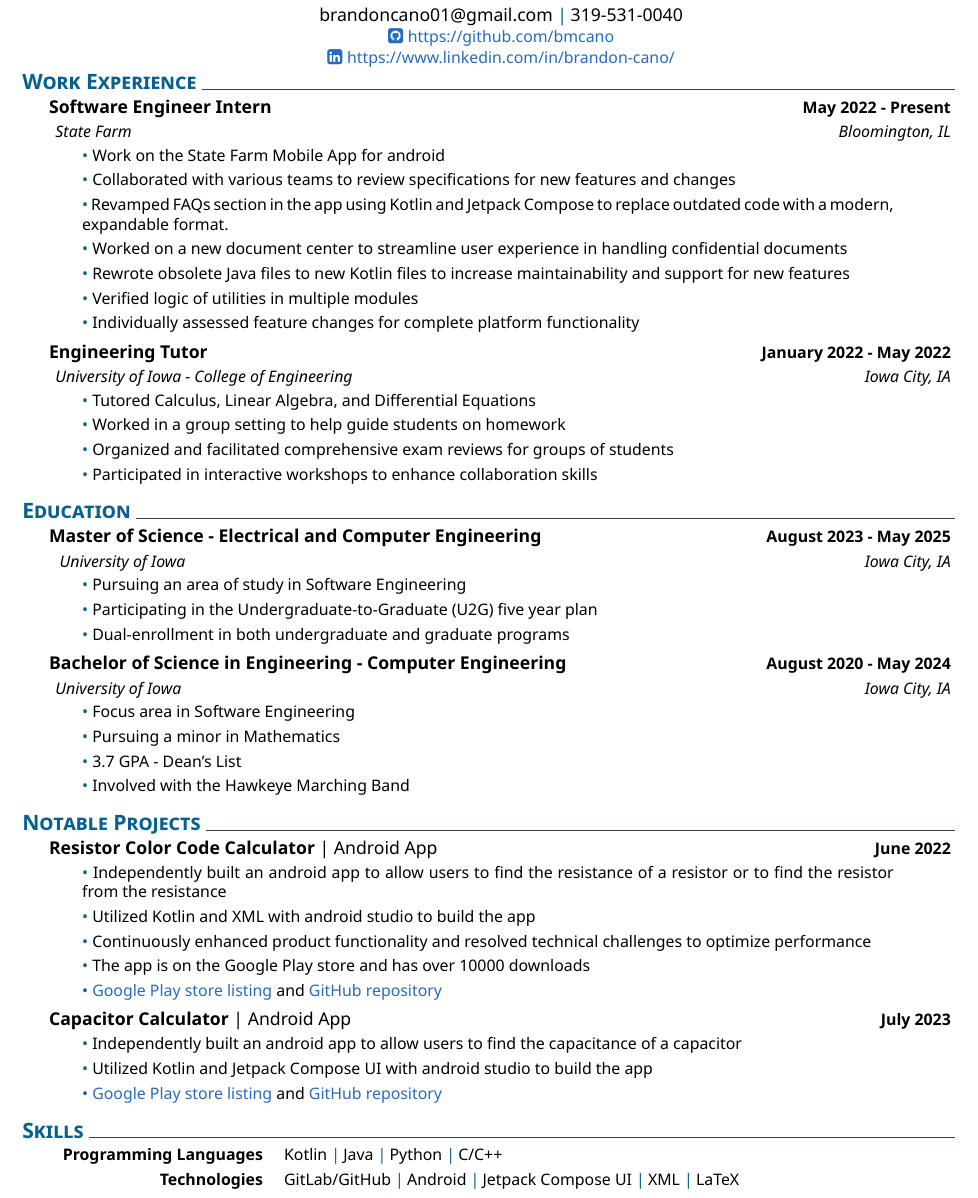
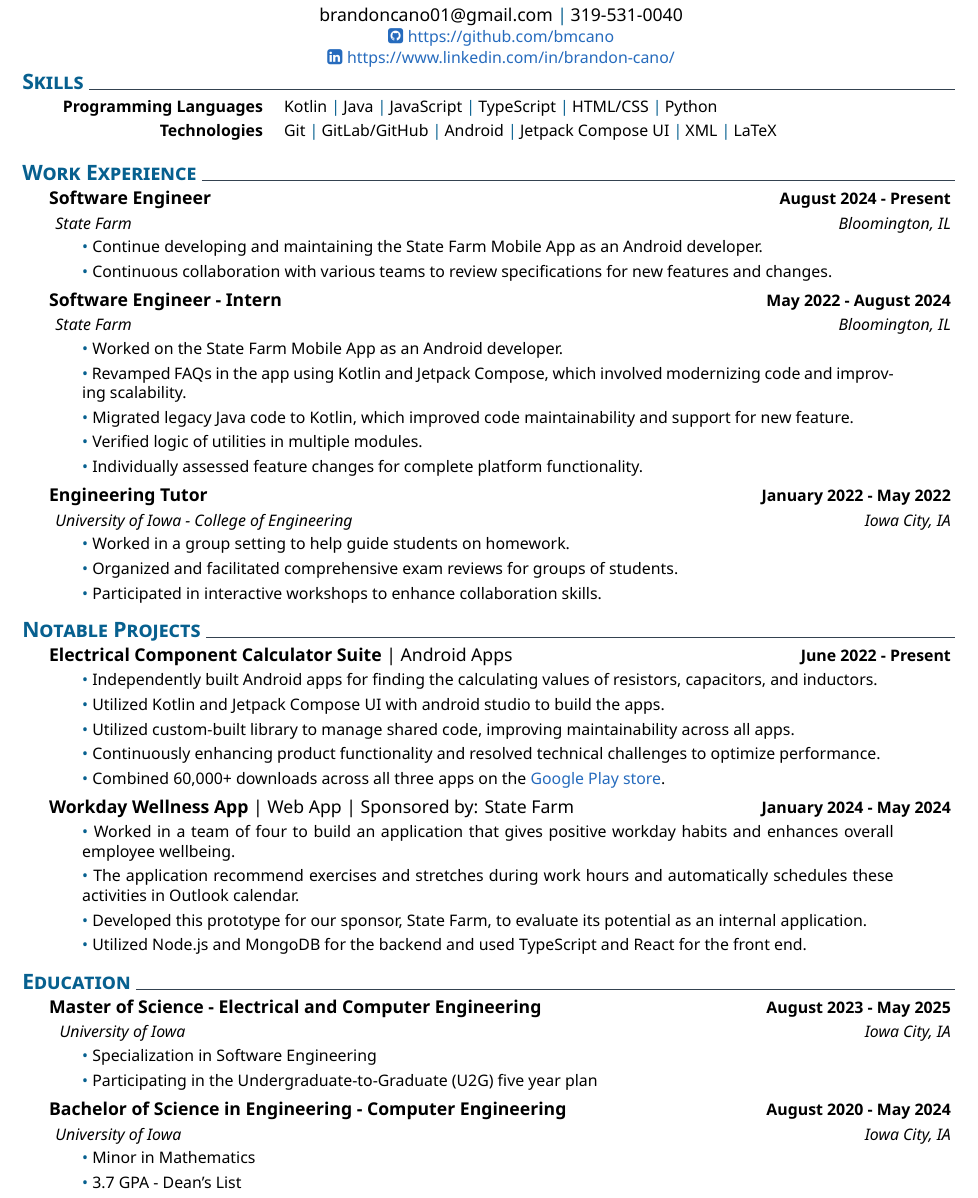
Before and after one commit to bmcano/resume, a LaTeX CV (resume.tex): part of the page, cut so that both start at the same text. Compiled offline with XeLaTeX.

Commit message:
updated resume for fall 2024

```diff
--- a/resume.tex
+++ b/resume.tex
@@ -17,37 +17,48 @@
 \headerview
 \vspace{2ex}
 
+\section{Skills}
+	\newcommand{\skillone}{\createskill{Programming Languages}{Kotlin \cpshalf Java \cpshalf JavaScript \cpshalf TypeScript \cpshalf HTML/CSS \cpshalf Python}}
+
+	\newcommand{\skilltwo}{\createskill{Technologies}{Git \cpshalf GitLab/GitHub \cpshalf Android \cpshalf Jetpack Compose UI \cpshalf XML \cpshalf LaTeX}}
+
+	\createskills{\skillone, \skilltwo}
 \section{Work Experience}
-	\datedexperience{Software Engineer Intern}{May 2022 - Present}
+	\datedexperience{Software Engineer}{August 2024 - Present}
 	\explanation{State Farm}{Bloomington, IL}
 	\explanationdetail{
 		\smallskip
 		\coloredbullet\ %
-		Work on the State Farm Mobile App for android
+		Continue developing and maintaining the State Farm Mobile App as an Android developer.
 
 		\smallskip
 		\coloredbullet\ %
-		Collaborated with various teams to review specifications for new features and changes
+		Continuous collaboration with various teams to review specifications for new features and changes.
+
+		\smallskip
+	}
+	\datedexperience{Software Engineer - Intern}{May 2022 - August 2024}
+	\explanation{State Farm}{Bloomington, IL}
+	\explanationdetail{
+		\smallskip
+		\coloredbullet\ %
+		Worked on the State Farm Mobile App as an Android developer.
 
 		\smallskip
 		\coloredbullet\ %
-		Revamped FAQs section in the app using Kotlin and Jetpack Compose to replace outdated code with a modern, expandable format.
+		Revamped FAQs in the app using Kotlin and Jetpack Compose, which involved modernizing code and improving scalability.
 
 		\smallskip
 		\coloredbullet\ %
-		Worked on a new document center to streamline user experience in handling confidential documents
+		 Migrated legacy Java code to Kotlin, which improved code maintainability and support for new feature.
 
 		\smallskip
 		\coloredbullet\ %
-		Rewrote obsolete Java files to new Kotlin files to increase maintainability and support for new features
+		Verified logic of utilities in multiple modules.
 
 		\smallskip
 		\coloredbullet\ %
-		Verified logic of utilities in multiple modules
-
-		\smallskip
-		\coloredbullet\ %
-		Individually assessed feature changes for complete platform functionality
+		Individually assessed feature changes for complete platform functionality.
 
 		\smallskip
 	}
@@ -56,19 +67,61 @@
 	\explanationdetail{
 		\smallskip
 		\coloredbullet\ %
-		Tutored Calculus, Linear Algebra, and Differential Equations
+		Worked in a group setting to help guide students on homework.
 
 		\smallskip
 		\coloredbullet\ %
-		Worked in a group setting to help guide students on homework
+		Organized and facilitated comprehensive exam reviews for groups of students.
 
 		\smallskip
 		\coloredbullet\ %
-		Organized and facilitated comprehensive exam reviews for groups of students
+		Participated in interactive workshops to enhance collaboration skills.
+
+		\bigskip
+	}
+\section{Notable Projects}
+	\datedexperience{Electrical Component Calculator Suite \textmd{| Android Apps}}{June 2022 - Present}
+	\explanationdetail{
+		\smallskip
+		\coloredbullet\ %
+		Independently built Android apps for finding the calculating values of resistors, capacitors, and inductors.
 
 		\smallskip
 		\coloredbullet\ %
-		Participated in interactive workshops to enhance collaboration skills
+		Utilized Kotlin and Jetpack Compose UI with android studio to build the apps.
+
+		\smallskip
+		\coloredbullet\ %
+		Utilized custom-built library to manage shared code, improving maintainability across all apps.
+
+		\smallskip
+		\coloredbullet\ %
+		Continuously enhancing product functionality and resolved technical challenges to optimize performance.
+
+		\smallskip
+		\coloredbullet\ %
+		Combined 60,000+ downloads across all three apps on the \href{https://play.google.com/store/apps/developer?id=Brandon+Cano}{Google Play store}.
+
+		\smallskip
+	}
+	%
+	\datedexperience{Workday Wellness App \textmd{| Web App | Sponsored by: State Farm}}{January 2024 - May 2024}
+	\explanationdetail{
+		\smallskip
+		\coloredbullet\ %
+		Worked in a team of four to build an application that gives positive workday habits and enhances overall employee wellbeing.
+
+		\smallskip
+		\coloredbullet\ %
+		The application recommend exercises and stretches during work hours and automatically schedules these activities in Outlook calendar.
+
+		\smallskip
+		\coloredbullet\ %
+		Developed this prototype for our sponsor, State Farm, to evaluate its potential as an internal application.
+
+		\smallskip
+		\coloredbullet\ %
+		Utilized Node.js and MongoDB for the backend and used TypeScript and React for the front end.
 
 		\bigskip
 	}
@@ -78,86 +131,26 @@
 	\explanationdetail{
 		\smallskip
 		\coloredbullet\ %
-		Pursuing an area of study in Software Engineering
+		Specialization in Software Engineering
 
 		\smallskip
 		\coloredbullet\ %
 		Participating in the Undergraduate-to-Graduate (U2G) five year plan
 
 		\smallskip
-		\coloredbullet\ %
-		Dual-enrollment in both undergraduate and graduate programs
-
-		\smallskip
 	}
 	\datedexperience{Bachelor of Science in Engineering - Computer Engineering}{August 2020 - May 2024}
 	\explanation{University of Iowa}{Iowa City, IA}
 	\explanationdetail{
-		\smallskip
-		\coloredbullet\ %
-		Focus area in Software Engineering
 
 		\smallskip
 		\coloredbullet\ %
-		Pursuing a minor in Mathematics
+		Minor in Mathematics
 
 		\smallskip
 		\coloredbullet\ %
 		3.7 GPA - Dean's List
 
-		\smallskip
-		\coloredbullet\ %
-		Involved with the Hawkeye Marching Band
-
 		\bigskip
 	}
-\section{Notable Projects}
-	\datedexperience{Resistor Color Code Calculator \textmd{| Android App}}{June 2022}
-	\explanationdetail{
-		\smallskip
-		\coloredbullet\ %
-		Independently built an android app to allow users to find the resistance of a resistor or to find the resistor from the resistance
-
-		\smallskip
-		\coloredbullet\ %
-		Utilized Kotlin and XML with android studio to build the app
-
-		\smallskip
-		\coloredbullet\ %
-		Continuously enhanced product functionality and resolved technical challenges to optimize performance
-
-		\smallskip
-		\coloredbullet\ %
-		The app is on the Google Play store and has over 10000 downloads
-
-		\smallskip
-		\coloredbullet\ %
-		\href{https://play.google.com/store/apps/details?id=com.brandoncano.resistancecalculator}{Google Play store listing} and \href{https://github.com/bmcano/ResistanceCalculatorApp}{GitHub repository}
-
-		\smallskip
-	}
-	%
-	\datedexperience{Capacitor Calculator \textmd{| Android App}}{July 2023}
-	\explanationdetail{
-		\smallskip
-		\coloredbullet\ %
-		Independently built an android app to allow users to find the capacitance of a capacitor
-
-		\smallskip
-		\coloredbullet\ %
-		Utilized Kotlin and Jetpack Compose UI with android studio to build the app
-
-		\smallskip
-		\coloredbullet\ %
-		\href{https://play.google.com/store/apps/details?id=com.brandoncano.capacitorcalculator}{Google Play store listing} and \href{https://github.com/bmcano/CapacitorCalculatorApp}{GitHub repository}
-
-		\bigskip
-	}
-
-\section{Skills}
-	\newcommand{\skillone}{\createskill{Programming Languages}{Kotlin \cpshalf Java \cpshalf Python \cpshalf C/C++}}
-
-	\newcommand{\skilltwo}{\createskill{Technologies}{GitLab/GitHub \cpshalf Android \cpshalf Jetpack Compose UI \cpshalf XML \cpshalf LaTeX}}
-
-	\createskills{\skillone, \skilltwo}
 \end{document}
```
Also changed, not shown: resume.pdf, 1 other file.
